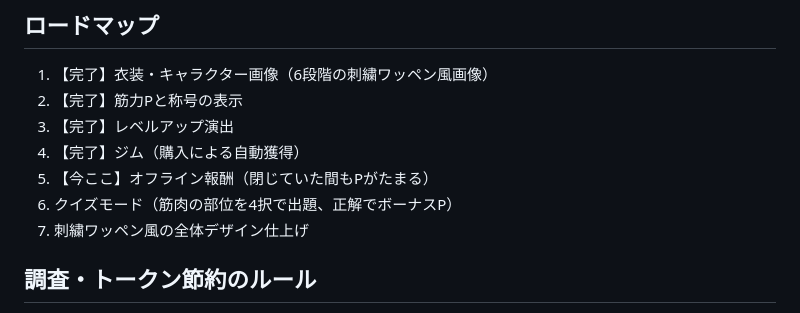
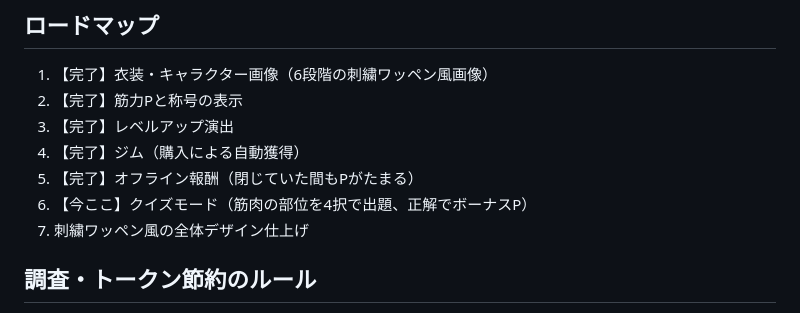
Before and after one commit to cnana210-max/macho-game, a Markdown page: CLAUDE.md, the part around the change. GitHub-like rendering.

Commit message:
ロードマップの進捗表記を更新（ステップ5完了）
Co-Authored-By: Claude Sonnet 5 <noreply@anthropic.com>
Claude-Session: https://claude.ai/code/session_01K2Czv71Dw4PYm1PJ6fRmcn

```diff
--- a/CLAUDE.md
+++ b/CLAUDE.md
@@ -55,8 +55,8 @@
 2. 【完了】筋力Pと称号の表示
 3. 【完了】レベルアップ演出
 4. 【完了】ジム（購入による自動獲得）
-5. 【今ここ】オフライン報酬（閉じていた間もPがたまる）
-6. クイズモード（筋肉の部位を4択で出題、正解でボーナスP）
+5. 【完了】オフライン報酬（閉じていた間もPがたまる）
+6. 【今ここ】クイズモード（筋肉の部位を4択で出題、正解でボーナスP）
 7. 刺繍ワッペン風の全体デザイン仕上げ
 
 ## 調査・トークン節約のルール
```
